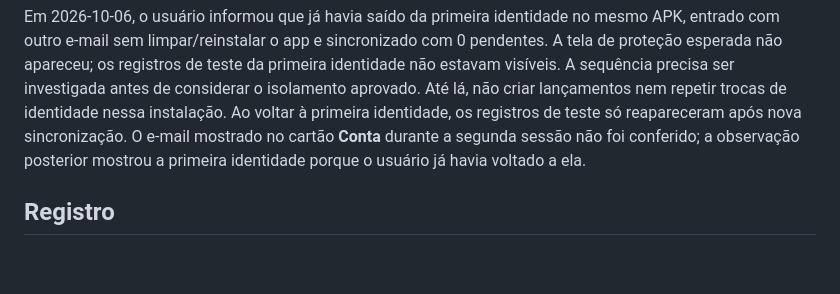
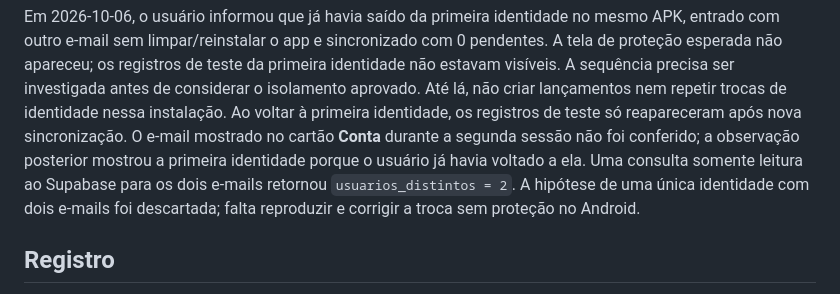
Before and after one commit to luaanwp/pollar, a Markdown page: docs/android-v1-acceptance.md, the part around the change. Drawn GitHub-style; blank space fills up the shorter version.

```diff
--- a/docs/android-v1-acceptance.md
+++ b/docs/android-v1-acceptance.md
@@ -80,6 +80,9 @@ Ao voltar à primeira identidade, os registros de teste só reapareceram após
 nova sincronização. O e-mail mostrado no cartão **Conta** durante a segunda
 sessão não foi conferido; a observação posterior mostrou a primeira identidade
 porque o usuário já havia voltado a ela.
+Uma consulta somente leitura ao Supabase para os dois e-mails retornou
+`usuarios_distintos = 2`. A hipótese de uma única identidade com dois e-mails
+foi descartada; falta reproduzir e corrigir a troca sem proteção no Android.
 
 ## Registro
 
```
Also changed, not shown: docs/v1-acceptance.md (+6 -1 lines).
